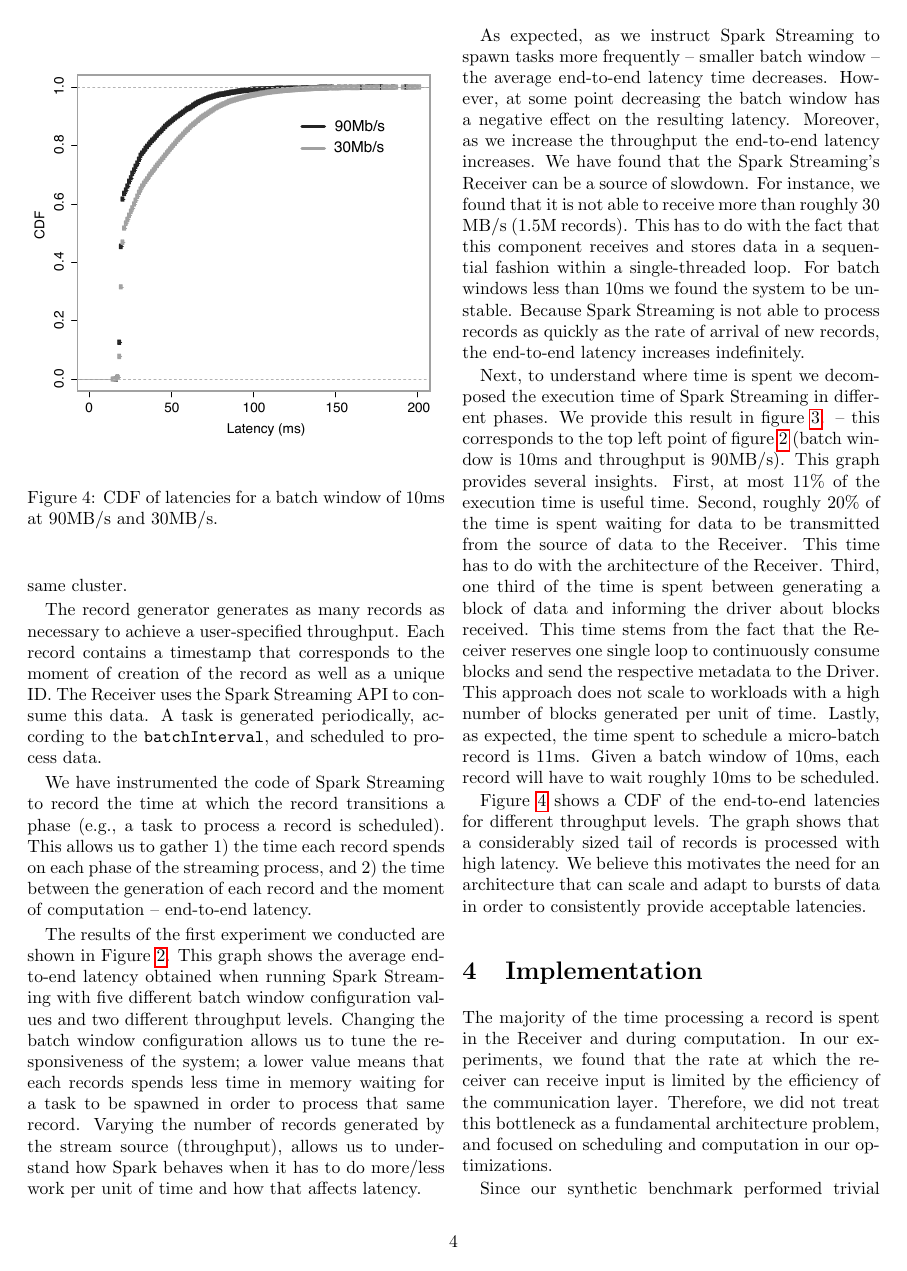
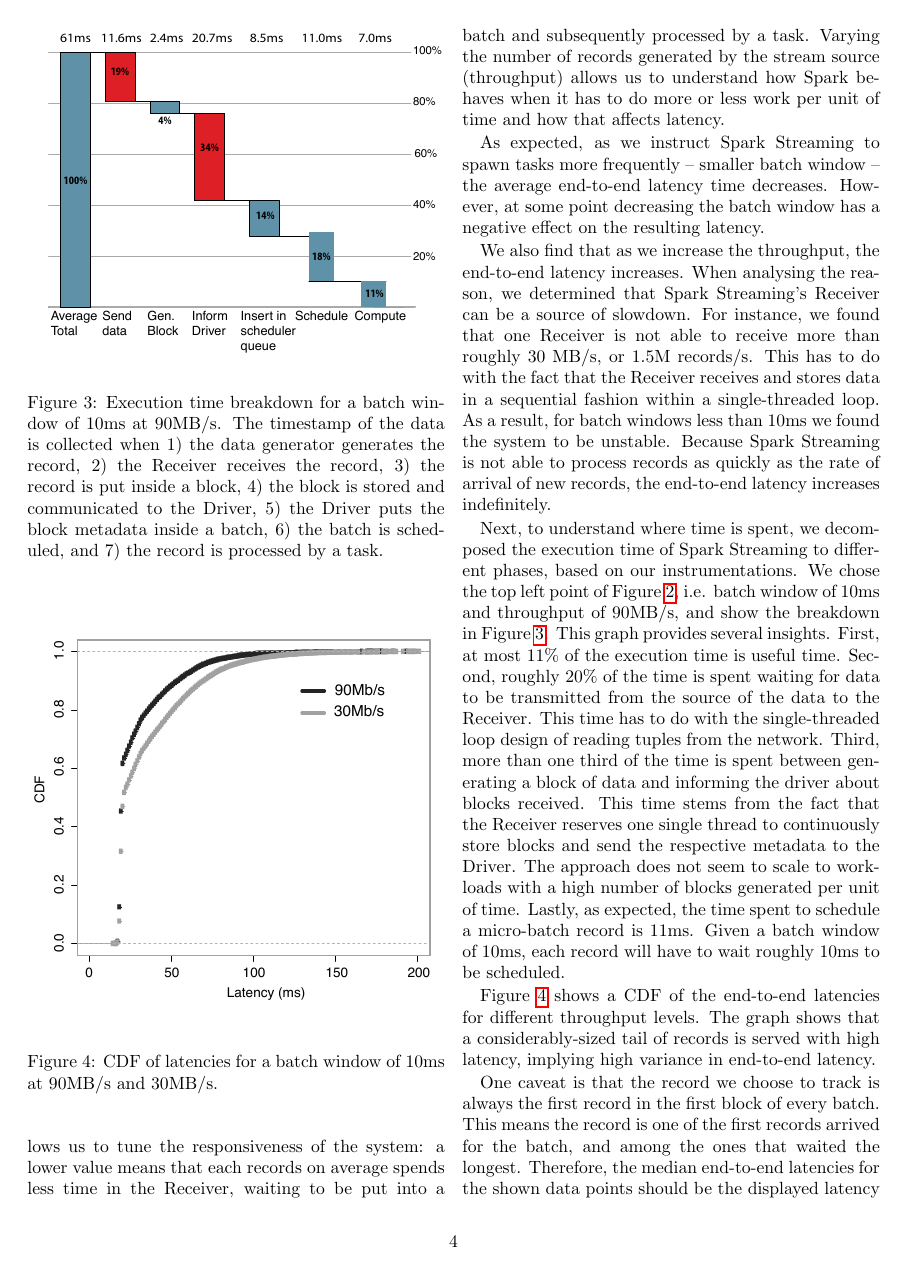
Before and after one commit to jcarreira/286-report, a LaTeX paper (main.tex, which reads motivation.tex): page 4 of 9. Compiled offline with pdfLaTeX.

Commit message:
revise motivation

```diff
--- a/motivation.tex
+++ b/motivation.tex
@@ -12,8 +22,10 @@ For each micro-batch, the application computes and records the end-to-end latenc
+  \label{fig:Batchsize_vs_latency}
+\end{figure}
 
 \begin{figure}[t!]
   \begin{center}
     \includegraphics[scale=0.40]{images_graphs/waterfall/Rplots_illustrator.pdf}
   \end{center}
-  \caption{Execution time breakdown for a batch window of 10ms at 90MB/s.}
+  \caption{Execution time breakdown for a batch window of 10ms at 90MB/s. The timestamp of the data is collected when 1) the data generator generates the record, 2) the Receiver receives the record, 3) the record is put inside a block, 4) the block is stored and communicated to the Driver, 5) the Driver puts the block metadata inside a batch, 6) the batch is scheduled, and 7) the record is processed by a task.}
   \label{fig:SparkStreaming_time_breakdown}
 \end{figure}
@@ -33,10 +32,3 @@ This means that developers can make use of more hardware to get better performan
-To run this benchmark, we have deployed a Receiver and a record generator in two different machines in the same cluster.
-
-The record generator generates as many records as necessary to achieve a user-specified throughput.
-Each record contains a timestamp that corresponds to the moment of creation of the record as well as a unique ID.
-The Receiver uses the Spark Streaming API to consume this data.
-A task is generated periodically, according to the  \texttt{batchInterval}, and scheduled to process data.
-
 
 \begin{figure}[t!]
   \begin{center}
@@ -46,40 +38,34 @@ A task is generated periodically, according to the  \texttt{batchInterval}, and
   \label{fig:CDF_latencies}
 \end{figure}
 
-We have instrumented the code of Spark Streaming to record the time at which the record transitions a phase (e.g., a task to process a record is scheduled).
-%#understand how much time each record stays on each phase of the streaming process.
-This allows us to gather 1) the time each record spends on each phase of the streaming process, and 2) the time between the generation of each record and the moment of computation -- end-to-end latency.
-
-%When processing records, the time between the generation of each record and the moment of computation is captured.
-%We refer to this value throughout the paper as the end-to-end latency.
-
-The results of the first experiment we conducted are shown in Figure~\ref{fig:Batchsize_vs_latency}.
-This graph shows the average end-to-end latency obtained when running Spark Streaming with five different batch window configuration values and two different throughput levels.
-Changing the batch window configuration allows us to tune the responsiveness of the system;
-a lower value means that each records spends less time in memory waiting for a task to be spawned in order to process that same record.
-Varying the number of records generated by the stream source (throughput), allows us to understand how
-Spark behaves when it has to do more/less work per unit of time and how that affects latency.
+The results of our experiment are shown in Figure~\ref{fig:Batchsize_vs_latency}.
+This graph displays the average end-to-end latency obtained when running Spark Streaming with five different batch window values and two different throughput levels.
+Changing the batch window configuration allows us to tune the responsiveness of the system: a lower value means that each records on average spends less time in the Receiver, waiting to be put into a batch and subsequently processed by a task.
+Varying the number of records generated by the stream source (throughput) allows us to understand how Spark behaves when it has to do more or less work per unit of time and how that affects latency.
 
 As expected, as we instruct Spark Streaming to spawn tasks more frequently -- smaller batch window -- the average end-to-end latency time decreases.
 However, at some point decreasing the batch window has a negative effect on the resulting latency.
-Moreover, as we increase the throughput the end-to-end latency increases.
-We have found that the Spark Streaming's Receiver can be a source of slowdown.
-For instance, we found that it is not able to receive more than roughly 30 MB/s (1.5M records).
-This has to do with the fact that this component receives and stores data in a sequential fashion within a single-threaded loop.
-For batch windows less than 10ms we found the system to be unstable.
+
+We also find that as we increase the throughput, the end-to-end latency increases.
+When analysing the reason, we determined that Spark Streaming's Receiver can be a source of slowdown.
+For instance, we found that one Receiver is not able to receive more than roughly 30 MB/s, or 1.5M records/s.
+This has to do with the fact that the Receiver receives and stores data in a sequential fashion within a single-threaded loop.
+As a result, for batch windows less than 10ms we found the system to be unstable.
 Because Spark Streaming is not able to process records as quickly as the rate of arrival of new records, the end-to-end latency increases indefinitely.
 
-Next, to understand where time is spent we decomposed the execution time of Spark Streaming in different phases.
-We provide this result in figure~\ref{fig:SparkStreaming_time_breakdown}.
--- this corresponds to the top left point of figure~\ref{fig:Batchsize_vs_latency} (batch window is 10ms and throughput is 90MB/s).
+Next, to understand where time is spent, we decomposed the execution time of Spark Streaming to different phases, based on our instrumentations.
+We chose the top left point of Figure~\ref{fig:Batchsize_vs_latency}, i.e. batch window of 10ms and throughput of 90MB/s, and show the breakdown in Figure~\ref{fig:SparkStreaming_time_breakdown}.
 This graph provides several insights.
 First, at most 11\% of the execution time is useful time.
-Second, roughly 20\% of the time is spent waiting for data to be transmitted from the source of data to the Receiver.
-This time has to do with the architecture of the Receiver.
-Third, one third of the time is spent between generating a block of data and informing the driver about blocks received.
-This time stems from the fact that the Receiver reserves one single loop to continuously consume blocks and send the respective metadata to the Driver.
-This approach does not scale to workloads with a high number of blocks generated per unit of time.
+Second, roughly 20\% of the time is spent waiting for data to be transmitted from the source of the data to the Receiver.
+This time has to do with the single-threaded loop design of reading tuples from the network.
+Third, more than one third of the time is spent between generating a block of data and informing the driver about blocks received.
+This time stems from the fact that the Receiver reserves one single thread to continuously store blocks and send the respective metadata to the Driver.
+The approach does not seem to scale to workloads with a high number of blocks generated per unit of time.
 Lastly, as expected, the time spent to schedule a micro-batch record is 11ms. Given a batch window of 10ms, each record will have to wait roughly 10ms to be scheduled.
 
-Figure~\ref{fig:CDF_latencies} shows a CDF of the end-to-end latencies for different throughput levels. The graph shows that a considerably sized tail of records is processed with high latency.
-We believe this motivates the need for an architecture that can scale and adapt to bursts of data in order to consistently provide acceptable latencies.
+Figure~\ref{fig:CDF_latencies} shows a CDF of the end-to-end latencies for different throughput levels. The graph shows that a considerably-sized tail of records is served with high latency, implying high variance in end-to-end latency.
+
+One caveat is that the record we choose to track is always the first record in the first block of every batch. This means the record is one of the first records arrived for the batch, and among the ones that waited the longest. Therefore, the median end-to-end latencies for the shown data points should be the displayed latency minus half of block interval as well as batch interval.
+
+Overall, e believe these results motivate the need for an architecture that can scale and adapt to bursts of data in order to consistently provide acceptable latencies.
```
Also changed, not shown: background.tex (+0 -8 lines), motivation.tex (41 more changed lines).
